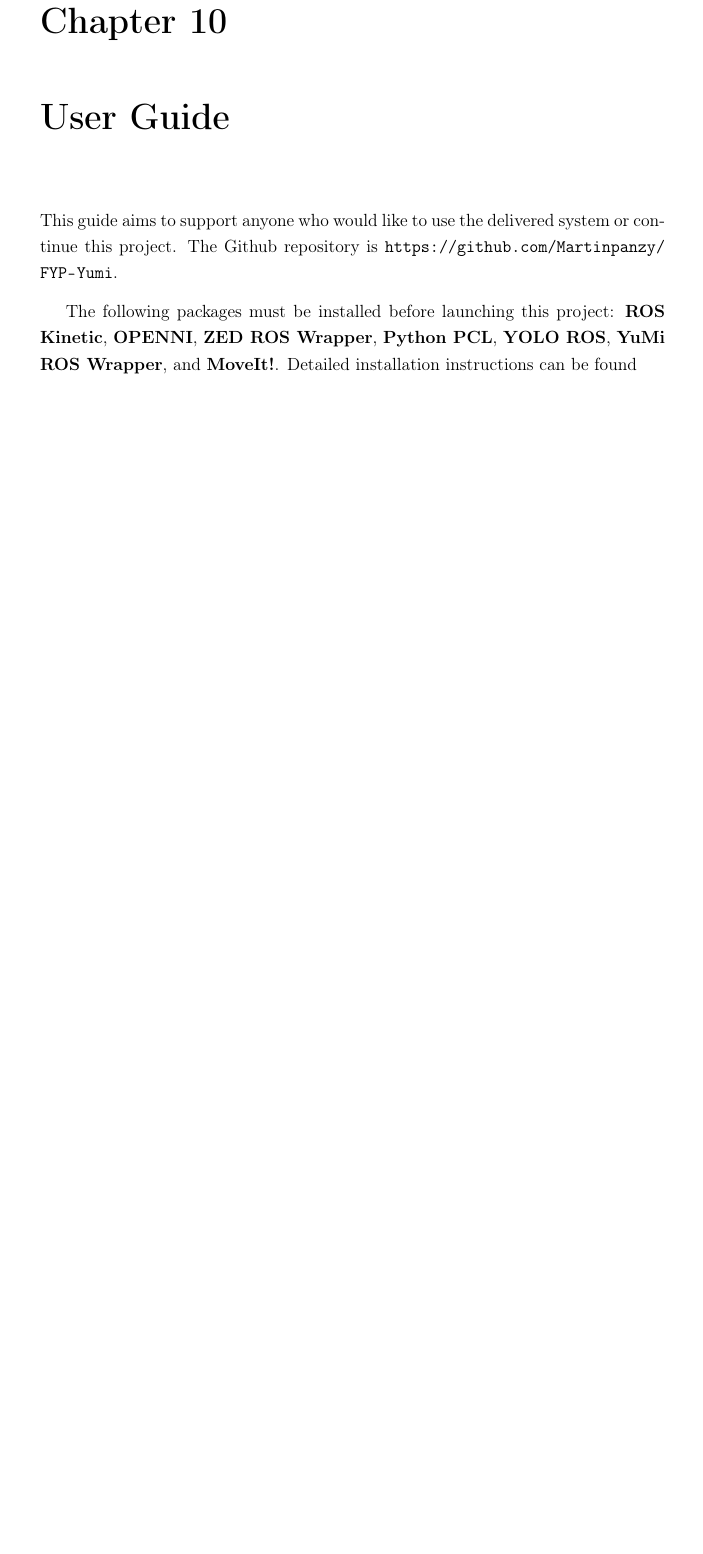
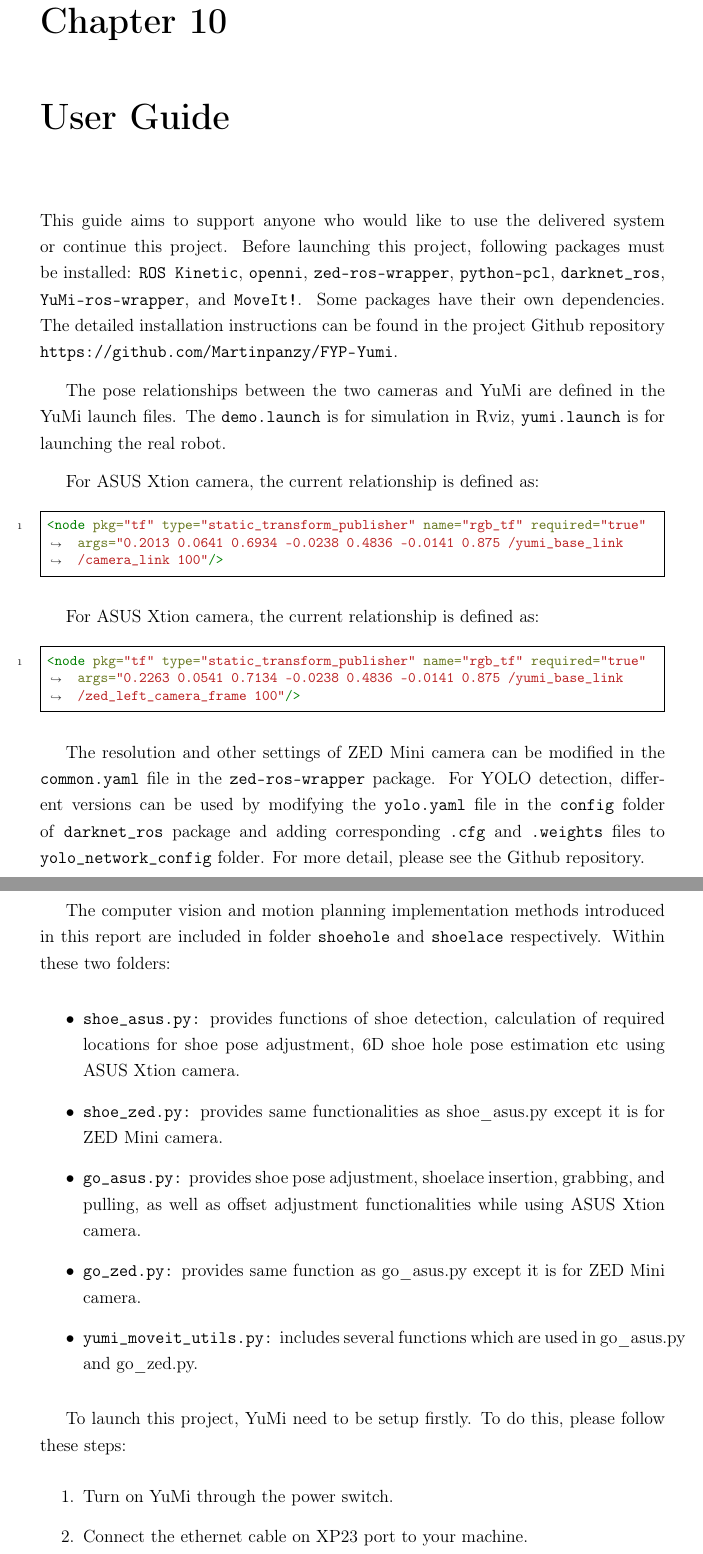
Before and after one commit to Martinpanzy/FYP---Final-Report, a LaTeX thesis (main.tex, which reads UserGuide/userguide.tex): part of page 68 of 75 before the commit and two parts of pages 67 and 68 of 76 after it, the two joined at a grey line, cut so that both start at the same text, the shorter picture padded with empty space. Compiled offline with pdfLaTeX.

Commit message:
Updates from Overleaf

```diff
--- a/UserGuide/userguide.tex
+++ b/UserGuide/userguide.tex
@@ -1,17 +1,34 @@
 \chapter{User Guide}
-This guide aims to support anyone who would like to use the delivered system or continue this project. The Github repository is \url{https://github.com/Martinpanzy/FYP-Yumi}.
+%put in here maybe pseudocode, or configuration file specifications etc.
+This guide aims to support anyone who would like to use the delivered system or continue this project. Before launching this project, following packages must be installed: \texttt{ROS Kinetic}, \texttt{openni}, \texttt{zed-ros-wrapper}, \texttt{python-pcl}, \texttt{darknet\_ros}, \texttt{YuMi-ros-wrapper}, and \texttt{MoveIt!}. Some packages have their own dependencies. The detailed installation instructions can be found in the project Github repository \url{https://github.com/Martinpanzy/FYP-Yumi}.
 
-The following packages must be installed before launching this project: \textbf{ROS Kinetic}, \textbf{OPENNI}, \textbf{ZED ROS Wrapper}, \textbf{Python PCL}, \textbf{YOLO ROS}, \textbf{YuMi ROS Wrapper}, and \textbf{MoveIt!}. Detailed installation instructions can be found
+The pose relationships between the two cameras and YuMi are defined in the YuMi launch files. The \texttt{demo.launch} is for simulation in Rviz, \texttt{yumi.launch} is for launching the real robot.
 
-%\section{Dependencies}
+For ASUS Xtion camera, the current relationship is defined as:
+\begin{minted}[frame=single, framesep=1.5mm, baselinestretch=1, fontsize=\footnotesize, linenos, breaklines]{xml}
+<node pkg="tf" type="static_transform_publisher" name="rgb_tf" required="true" args="0.2013 0.0641 0.6934 -0.0238 0.4836 -0.0141 0.875 /yumi_base_link /camera_link 100"/>
+\end{minted}
 
-%install/ configure/ use
-%\section{ROS Packages}
+For ASUS Xtion camera, the current relationship is defined as:
+\begin{minted}[frame=single, framesep=1.5mm, baselinestretch=1, fontsize=\footnotesize, linenos, breaklines]{xml}
+<node pkg="tf" type="static_transform_publisher" name="rgb_tf" required="true" args="0.2263 0.0541 0.7134 -0.0238 0.4836 -0.0141 0.875 /yumi_base_link /zed_left_camera_frame 100"/>
+\end{minted}
 
-%\section{Usage}
+The resolution and other settings of ZED Mini camera can be modified in the \texttt{common.yaml} file in the \texttt{zed-ros-wrapper} package. For YOLO detection, different versions can be used by modifying the \texttt{yolo.yaml} file in the \texttt{config} folder of \texttt{darknet\_ros} package and adding corresponding \texttt{.cfg} and \texttt{.weights} files to \texttt{yolo\_network\_config} folder. For more detail, please see the Github repository.
 
-%\section{Code}
+The computer vision and motion planning implementation methods introduced in this report are included in folder \texttt{shoehole} and \texttt{shoelace} respectively. Within these two folders:
 
+\begin{itemize}
+    \item \texttt{shoe\_asus.py:} provides functions of shoe detection, calculation of required locations for shoe pose adjustment, 6D shoe hole pose estimation etc using ASUS Xtion camera.
+    \item \texttt{shoe\_zed.py:} provides same functionalities as shoe\_asus.py except it is for ZED Mini camera.
 
+    \item \texttt{go\_asus.py:} provides shoe pose adjustment, shoelace insertion, grabbing, and pulling, as well as offset adjustment functionalities while using ASUS Xtion camera.
+    \item \texttt{go\_zed.py:} provides same function as go\_asus.py except it is for ZED Mini camera.
+    \item \texttt{yumi\_moveit\_utils.py:} includes several functions which are used in go\_asus.py and go\_zed.py.
+\end{itemize}
 
-%do not put full code, it will be seen as padding up the thesis for no reason. Point to a GitHub directory, and put in here maybe pseudocode, or configuration file specifications etc.
+To launch this project, YuMi need to be setup firstly. To do this, please follow these steps:
+\begin{enumerate}
+\item Turn on YuMi through the power switch.
+\item Connect the ethernet cable on XP23 port to your machine.
+\item Turn on motors on controller interface (toggle physical button with 3 horizontal lines on the FlexPendant).
```
Also changed, not shown: AnalysisDesign/analysisdesign.tex (+1 -3 lines), main.tex (+14 -8 lines), UserGuide/userguide.tex (15 more changed lines).
